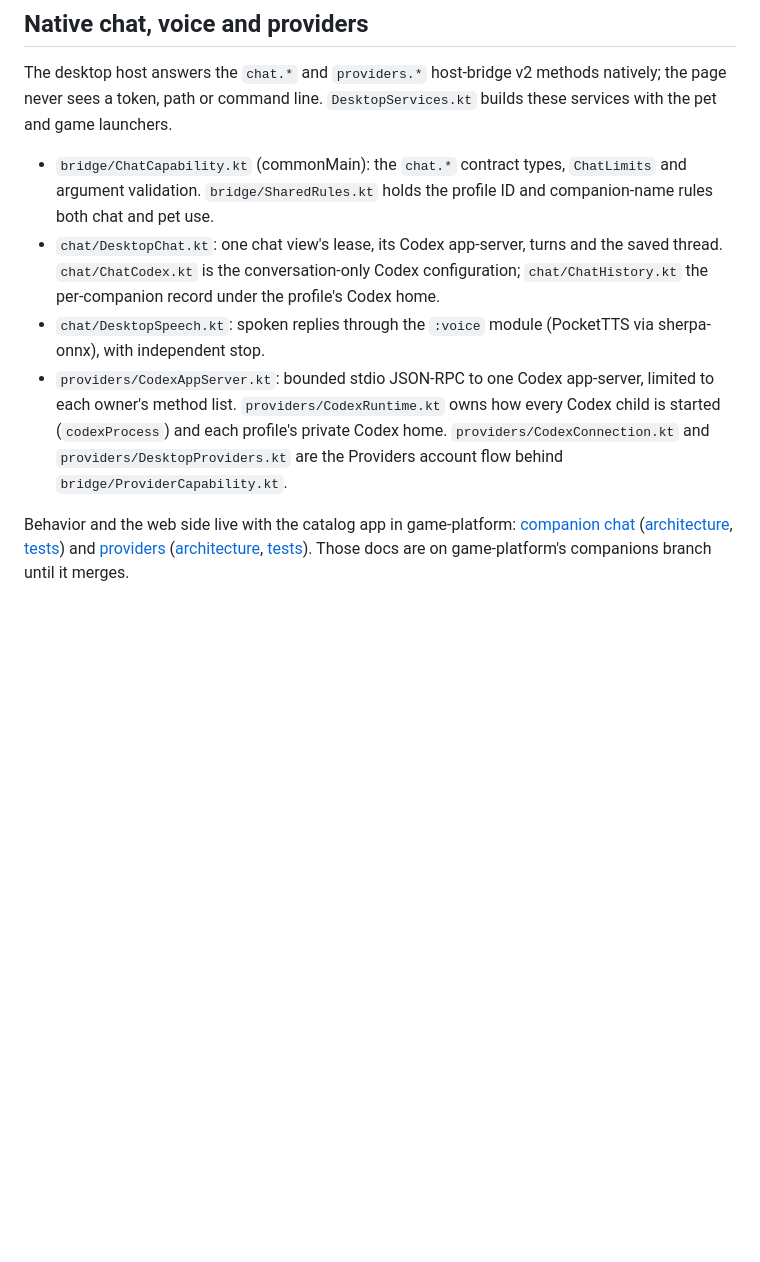
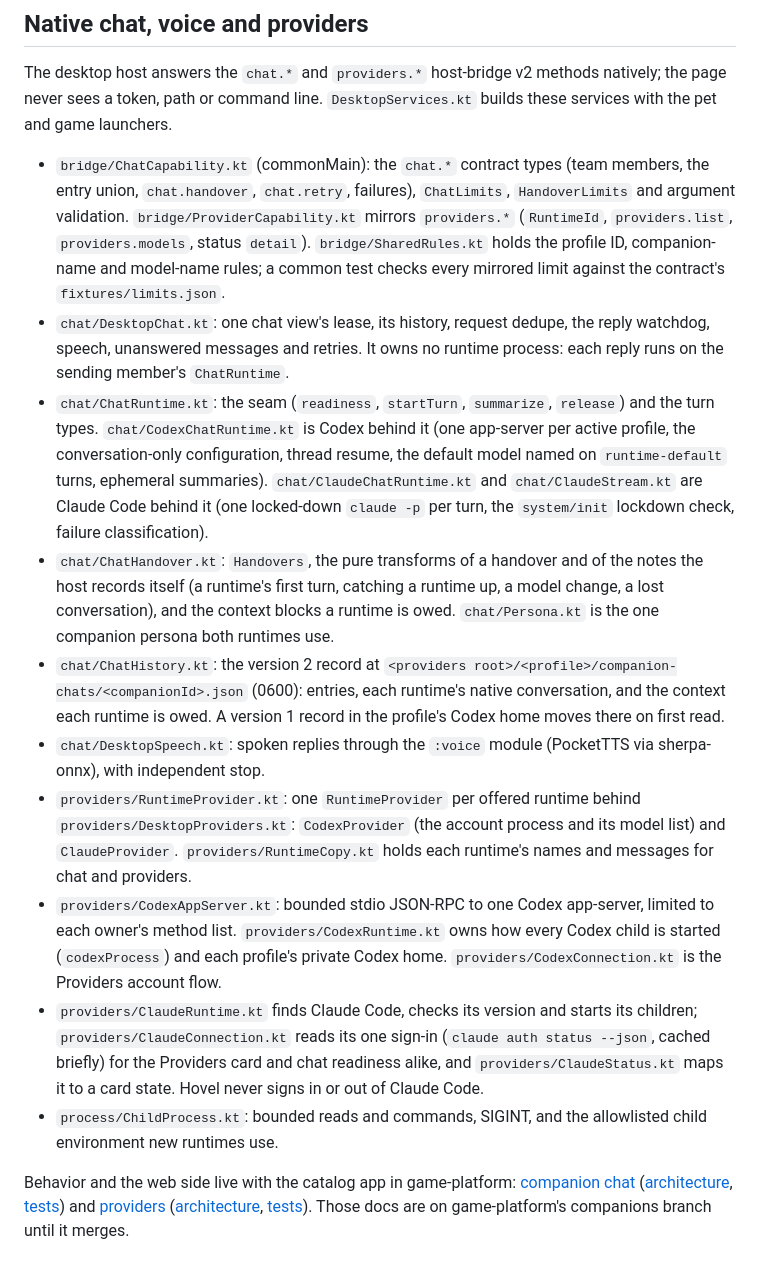
Before and after one commit to Timwestberg/gamero, a Markdown page: docs/companion-presentation/README.md, the part around one of its changes. Drawn GitHub-style; blank space fills up the shorter version.

```diff
--- a/docs/companion-presentation/README.md
+++ b/docs/companion-presentation/README.md
@@ -48,10 +48,16 @@ CompanionPresentation(state, onSelect, onAction, onRetry, scene = scene)
 
 The desktop host answers the `chat.*` and `providers.*` host-bridge v2 methods natively; the page never sees a token, path or command line. `DesktopServices.kt` builds these services with the pet and game launchers.
 
-- `bridge/ChatCapability.kt` (commonMain): the `chat.*` contract types, `ChatLimits` and argument validation. `bridge/SharedRules.kt` holds the profile ID and companion-name rules both chat and pet use.
-- `chat/DesktopChat.kt`: one chat view's lease, its Codex app-server, turns and the saved thread. `chat/ChatCodex.kt` is the conversation-only Codex configuration; `chat/ChatHistory.kt` the per-companion record under the profile's Codex home.
+- `bridge/ChatCapability.kt` (commonMain): the `chat.*` contract types (team members, the entry union, `chat.handover`, `chat.retry`, failures), `ChatLimits`, `HandoverLimits` and argument validation. `bridge/ProviderCapability.kt` mirrors `providers.*` (`RuntimeId`, `providers.list`, `providers.models`, status `detail`). `bridge/SharedRules.kt` holds the profile ID, companion-name and model-name rules; a common test checks every mirrored limit against the contract's `fixtures/limits.json`.
+- `chat/DesktopChat.kt`: one chat view's lease, its history, request dedupe, the reply watchdog, speech, unanswered messages and retries. It owns no runtime process: each reply runs on the sending member's `ChatRuntime`.
+- `chat/ChatRuntime.kt`: the seam (`readiness`, `startTurn`, `summarize`, `release`) and the turn types. `chat/CodexChatRuntime.kt` is Codex behind it (one app-server per active profile, the conversation-only configuration, thread resume, the default model named on `runtime-default` turns, ephemeral summaries). `chat/ClaudeChatRuntime.kt` and `chat/ClaudeStream.kt` are Claude Code behind it (one locked-down `claude -p` per turn, the `system/init` lockdown check, failure classification).
+- `chat/ChatHandover.kt`: `Handovers`, the pure transforms of a handover and of the notes the host records itself (a runtime's first turn, catching a runtime up, a model change, a lost conversation), and the context blocks a runtime is owed. `chat/Persona.kt` is the one companion persona both runtimes use.
+- `chat/ChatHistory.kt`: the version 2 record at `<providers root>/<profile>/companion-chats/<companionId>.json` (0600): entries, each runtime's native conversation, and the context each runtime is owed. A version 1 record in the profile's Codex home moves there on first read.
 - `chat/DesktopSpeech.kt`: spoken replies through the `:voice` module (PocketTTS via sherpa-onnx), with independent stop.
-- `providers/CodexAppServer.kt`: bounded stdio JSON-RPC to one Codex app-server, limited to each owner's method list. `providers/CodexRuntime.kt` owns how every Codex child is started (`codexProcess`) and each profile's private Codex home. `providers/CodexConnection.kt` and `providers/DesktopProviders.kt` are the Providers account flow behind `bridge/ProviderCapability.kt`.
+- `providers/RuntimeProvider.kt`: one `RuntimeProvider` per offered runtime behind `providers/DesktopProviders.kt`: `CodexProvider` (the account process and its model list) and `ClaudeProvider`. `providers/RuntimeCopy.kt` holds each runtime's names and messages for chat and providers.
+- `providers/CodexAppServer.kt`: bounded stdio JSON-RPC to one Codex app-server, limited to each owner's method list. `providers/CodexRuntime.kt` owns how every Codex child is started (`codexProcess`) and each profile's private Codex home. `providers/CodexConnection.kt` is the Providers account flow.
+- `providers/ClaudeRuntime.kt` finds Claude Code, checks its version and starts its children; `providers/ClaudeConnection.kt` reads its one sign-in (`claude auth status --json`, cached briefly) for the Providers card and chat readiness alike, and `providers/ClaudeStatus.kt` maps it to a card state. Hovel never signs in or out of Claude Code.
+- `process/ChildProcess.kt`: bounded reads and commands, SIGINT, and the allowlisted child environment new runtimes use.
 
 Behavior and the web side live with the catalog app in game-platform: [companion chat](../../../game-platform/docs/launcher/companion-chat.README.md) ([architecture](../../../game-platform/docs/launcher/companion-chat.ARCH.md), [tests](../../../game-platform/docs/launcher/companion-chat.TEST.md)) and [providers](../../../game-platform/docs/launcher/providers.README.md) ([architecture](../../../game-platform/docs/launcher/providers.ARCH.md), [tests](../../../game-platform/docs/launcher/providers.TEST.md)). Those docs are on game-platform's companions branch until it merges.
 
```
Also changed, not shown: other parts of docs/companion-presentation/README.md (+1 -1 lines), docs/release.md (+23 -1 lines).
